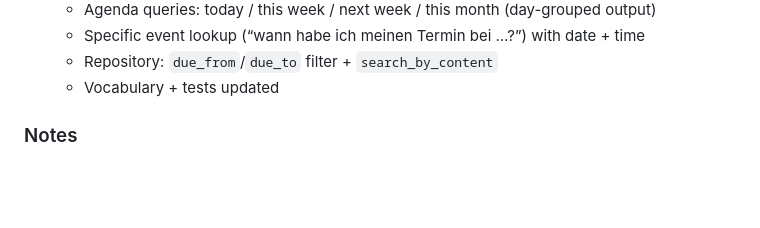
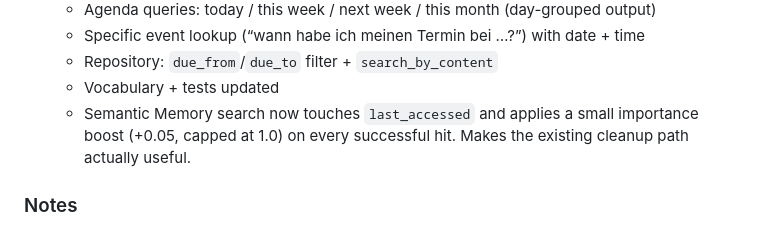
Before and after one commit to ANY1-hub/pa-voice-mvp, a Markdown page: CHANGELOG.md, the part around the change. Rendered like a GitHub page; blank space fills up the shorter version.

Commit message:
documentation in changelog

```diff
--- a/CHANGELOG.md
+++ b/CHANGELOG.md
@@ -23,6 +23,7 @@ and this project adheres to [Semantic Versioning](https://semver.org/spec/v2.0.0
   - Specific event lookup (“wann habe ich meinen Termin bei …?”) with date + time
   - Repository: `due_from`/`due_to` filter + `search_by_content`
   - Vocabulary + tests updated
+  - Semantic Memory search now touches `last_accessed` and applies a small importance boost (+0.05, capped at 1.0) on every successful hit. Makes the existing cleanup path actually useful.
 
 ### Notes
 - Phase 5 (Polish & Demo) in progress
```
